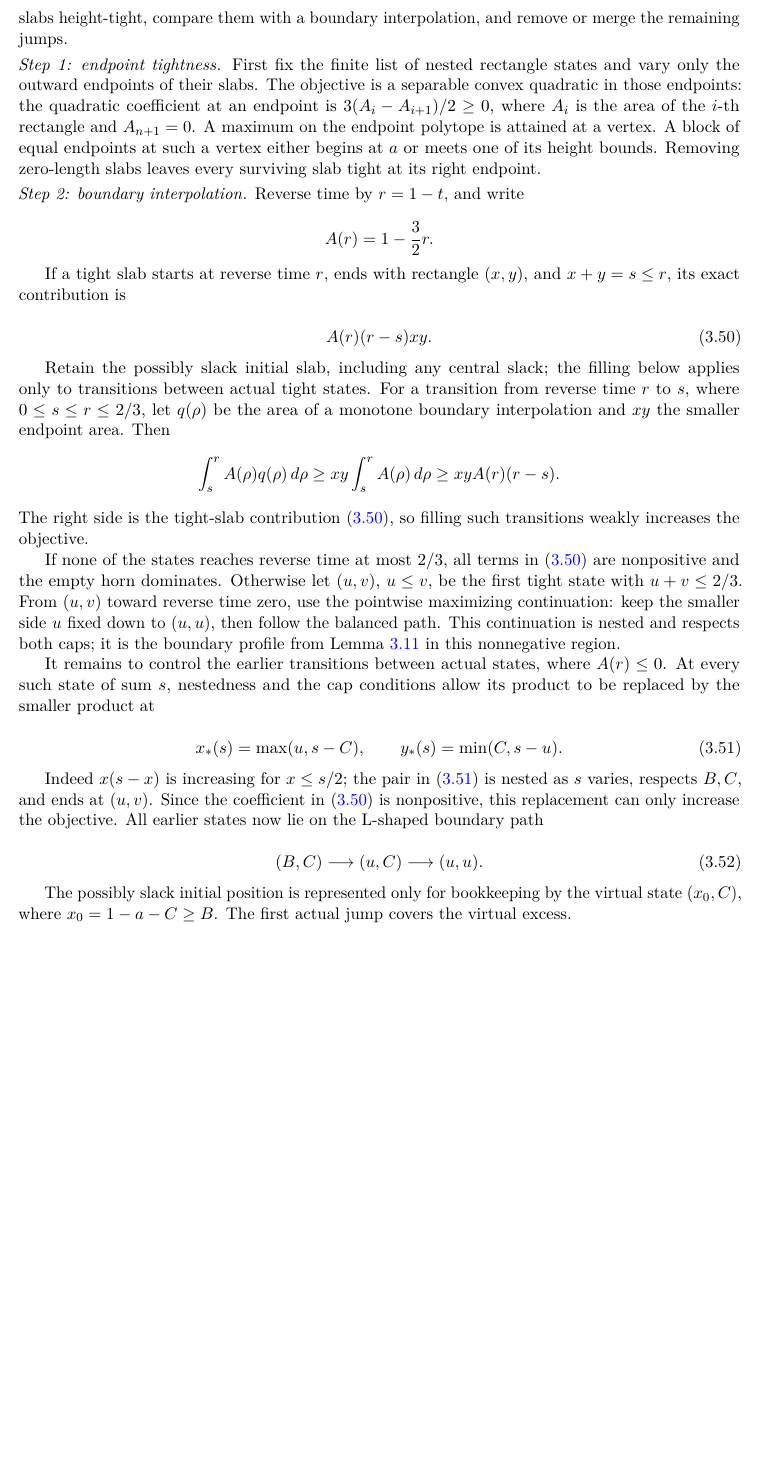
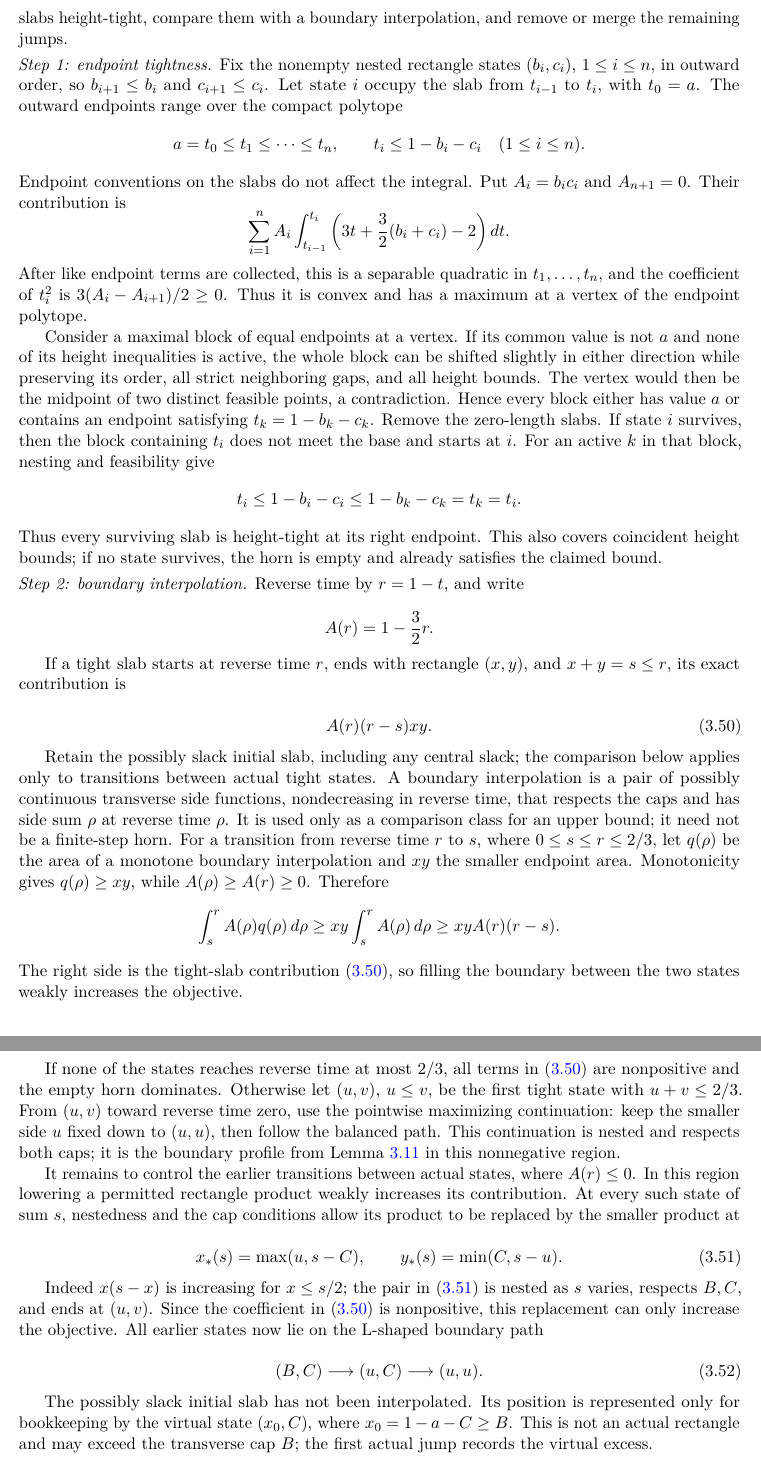
Before and after one commit to kseth/wilf-e4, a LaTeX paper (manuscript/main.tex, which reads manuscript/analytic.tex): part of page 28 of 38 before the commit and two parts of pages 28 and 29 of 39 after it, the two joined at a grey line, cut so that both start at the same text, the shorter picture padded with empty space. Compiled offline with pdfLaTeX.

Commit message:
analysis: justify one-slab endpoint reduction

```diff
--- a/manuscript/analytic.tex
+++ b/manuscript/analytic.tex
@@ -1030,14 +1030,41 @@ We proceed in three stages: make the slabs height-tight, compare them
 with a boundary interpolation, and remove or merge the remaining jumps.
 
 \smallskip\noindent\emph{Step 1: endpoint tightness.}
-First fix the finite list of nested rectangle states and vary only the
-outward endpoints of their slabs. The objective is a separable convex
-quadratic in those endpoints: the quadratic coefficient at an endpoint is
-\(3(A_i-A_{i+1})/2\ge0\), where \(A_i\) is the area of the \(i\)-th rectangle
-and \(A_{n+1}=0\). A maximum on the endpoint polytope is attained at a
-vertex. A block of equal endpoints at such a vertex either begins at \(a\)
-or meets one of its height bounds. Removing zero-length slabs leaves every
-surviving slab tight at its right endpoint.
+Fix the nonempty nested rectangle states \((b_i,c_i)\), \(1\le i\le n\),
+in outward order, so \(b_{i+1}\le b_i\) and \(c_{i+1}\le c_i\).
+Let state \(i\) occupy the slab from \(t_{i-1}\) to \(t_i\), with
+\(t_0=a\). The outward endpoints range over the compact polytope
+\[
+a=t_0\le t_1\le\cdots\le t_n,
+\qquad t_i\le1-b_i-c_i\quad(1\le i\le n).
+\]
+Endpoint conventions on the slabs do not affect the integral. Put
+\(A_i=b_ic_i\) and \(A_{n+1}=0\). Their contribution is
+\[
+\sum_{i=1}^n A_i
+ \int_{t_{i-1}}^{t_i}
+ \left(3t+\frac32(b_i+c_i)-2\right)dt.
+\]
+After like endpoint terms are collected, this is a separable quadratic in
+\(t_1,\ldots,t_n\), and the coefficient of \(t_i^2\) is
+\(3(A_i-A_{i+1})/2\ge0\). Thus it is convex and has a maximum at a vertex of
+the endpoint polytope.
+
+Consider a maximal block of equal endpoints at a vertex. If its common
+value is not \(a\) and none of its height inequalities is active, the whole
+block can be shifted slightly in either direction while preserving its
+order, all strict neighboring gaps, and all height bounds. The vertex would
+then be the midpoint of two distinct feasible points, a contradiction.
+Hence every block either has value \(a\) or contains an endpoint satisfying
+\(t_k=1-b_k-c_k\). Remove the zero-length slabs. If state \(i\) survives,
+then the block containing \(t_i\) does not meet the base and starts at \(i\).
+For an active \(k\) in that block, nesting and feasibility give
+\[
+t_i\le1-b_i-c_i\le1-b_k-c_k=t_k=t_i.
+\]
+Thus every surviving slab is height-tight at its right endpoint. This also
+covers coincident height bounds; if no state survives, the horn is empty and
+already satisfies the claimed bound.
 
 \smallskip\noindent\emph{Step 2: boundary interpolation.}
 Reverse time by \(r=1-t\), and write
@@ -1055,17 +1082,22 @@ A(r)(r-s)xy.
 \end{equation}
 
 Retain the possibly slack initial slab, including any central slack;
-the filling below applies only to transitions between actual tight states.
+the comparison below applies only to transitions between actual tight
+states. A boundary interpolation is a pair of possibly continuous transverse
+side functions, nondecreasing in reverse time, that respects the caps and
+has side sum \(\rho\) at reverse time \(\rho\). It is used only as a
+comparison class for an upper bound; it need not be a finite-step horn.
 For a transition from reverse time \(r\) to \(s\), where
 \(0\le s\le r\le2/3\), let \(q(\rho)\) be the area of a monotone boundary
-interpolation and \(xy\) the smaller endpoint area. Then
+interpolation and \(xy\) the smaller endpoint area. Monotonicity gives
+\(q(\rho)\ge xy\), while \(A(\rho)\ge A(r)\ge0\). Therefore
 \[
 \int_s^r A(\rho)q(\rho)\,d\rho
 \ge xy\int_s^r A(\rho)\,d\rho
 \ge xyA(r)(r-s).
 \]
 The right side is the tight-slab contribution \eqref{eq:c:21}, so filling
-such transitions weakly increases the objective.
+the boundary between the two states weakly increases the objective.
 
 If none
 of the states reaches reverse time at most \(2/3\), all terms in \eqref{eq:c:21} are
@@ -1078,7 +1110,8 @@ caps; it is the boundary profile from Lemma~\ref{lemma:c:3.1} in this
 nonnegative region.
 
 It remains to control the earlier transitions between actual states, where
-\(A(r)\le0\). At every such state of sum
+\(A(r)\le0\). In this region lowering a permitted rectangle product weakly
+increases its contribution. At every such state of sum
 \(s\), nestedness and the cap conditions allow its product to be replaced by
 the smaller product at
 
@@ -1098,9 +1131,10 @@ objective. All earlier states now lie on the L-shaped boundary path
 \label{eq:c:23}
 \end{equation}
 
-The possibly slack initial position is represented only for bookkeeping by
-the virtual state \((x_0,C)\), where \(x_0=1-a-C\ge B\). The first actual
-jump covers the virtual excess.
+The possibly slack initial slab has not been interpolated. Its position is
+represented only for bookkeeping by the virtual state \((x_0,C)\), where
+\(x_0=1-a-C\ge B\). This is not an actual rectangle and may exceed the
+transverse cap \(B\); the first actual jump records the virtual excess.
 
 \begin{figure}[htbp]
 \centering
```
